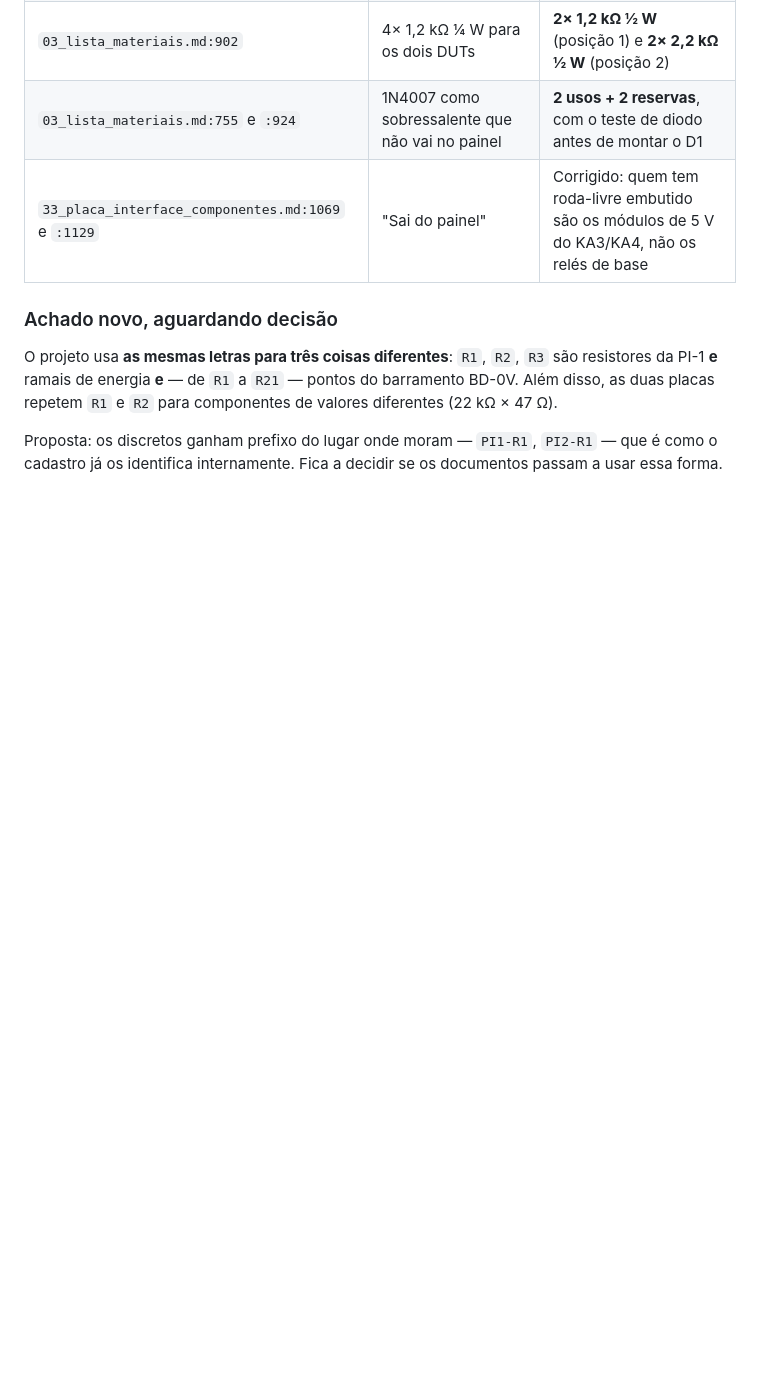
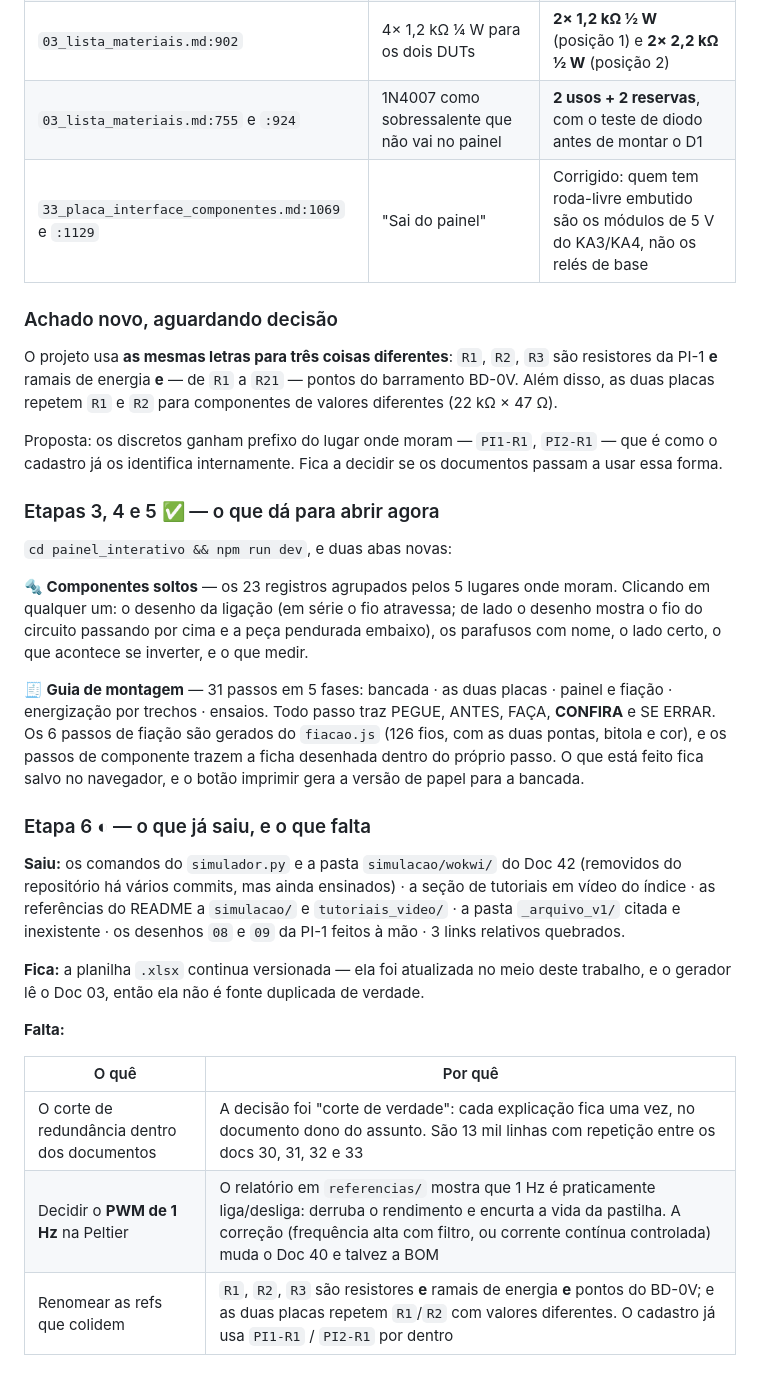
Before and after one commit to Brunobnhtr/projeto-integrador-camara-frigorifica, a Markdown page: PLANO_REFATORACAO.md, the part around one of its changes. GitHub-like rendering; blank space fills up the shorter version.

Commit message:
Plano: registra as etapas 3 a 5 prontas e o que sobrou da 6
Co-Authored-By: Claude Opus 5 <noreply@anthropic.com>

```diff
--- a/PLANO_REFATORACAO.md
+++ b/PLANO_REFATORACAO.md
@@ -262,3 +262,36 @@ duas placas repetem `R1` e `R2` para componentes de valores diferentes (22 kΩ
 
 Proposta: os discretos ganham prefixo do lugar onde moram — `PI1-R1`, `PI2-R1` — que é como o
 cadastro já os identifica internamente. Fica a decidir se os documentos passam a usar essa forma.
+
+### Etapas 3, 4 e 5 ✅ — o que dá para abrir agora
+
+`cd painel_interativo && npm run dev`, e duas abas novas:
+
+**🔩 Componentes soltos** — os 23 registros agrupados pelos 5 lugares onde moram. Clicando em
+qualquer um: o desenho da ligação (em série o fio atravessa; de lado o desenho mostra o fio do
+circuito passando por cima e a peça pendurada embaixo), os parafusos com nome, o lado certo, o
+que acontece se inverter, e o que medir.
+
+**🧾 Guia de montagem** — 31 passos em 5 fases: bancada · as duas placas · painel e fiação ·
+energização por trechos · ensaios. Todo passo traz PEGUE, ANTES, FAÇA, **CONFIRA** e SE ERRAR.
+Os 6 passos de fiação são gerados do `fiacao.js` (126 fios, com as duas pontas, bitola e cor),
+e os passos de componente trazem a ficha desenhada dentro do próprio passo. O que está feito
+fica salvo no navegador, e o botão imprimir gera a versão de papel para a bancada.
+
+### Etapa 6 ◐ — o que já saiu, e o que falta
+
+**Saiu:** os comandos do `simulador.py` e a pasta `simulacao/wokwi/` do Doc 42 (removidos do
+repositório há vários commits, mas ainda ensinados) · a seção de tutoriais em vídeo do índice ·
+as referências do README a `simulacao/` e `tutoriais_video/` · a pasta `_arquivo_v1/` citada e
+inexistente · os desenhos `08` e `09` da PI-1 feitos à mão · 3 links relativos quebrados.
+
+**Fica:** a planilha `.xlsx` continua versionada — ela foi atualizada no meio deste trabalho, e
+o gerador lê o Doc 03, então ela não é fonte duplicada de verdade.
+
+**Falta:**
+
+| O quê | Por quê |
+|---|---|
+| O corte de redundância dentro dos documentos | A decisão foi "corte de verdade": cada explicação fica uma vez, no documento dono do assunto. São 13 mil linhas com repetição entre os docs 30, 31, 32 e 33 |
+| Decidir o **PWM de 1 Hz** na Peltier | O relatório em `referencias/` mostra que 1 Hz é praticamente liga/desliga: derruba o rendimento e encurta a vida da pastilha. A correção (frequência alta com filtro, ou corrente contínua controlada) muda o Doc 40 e talvez a BOM |
+| Renomear as refs que colidem | `R1`, `R2`, `R3` são resistores **e** ramais de energia **e** pontos do BD-0V; e as duas placas repetem `R1`/`R2` com valores diferentes. O cadastro já usa `PI1-R1` / `PI2-R1` por dentro |
```
Also changed, not shown: other parts of PLANO_REFATORACAO.md (+8 -8 lines).
